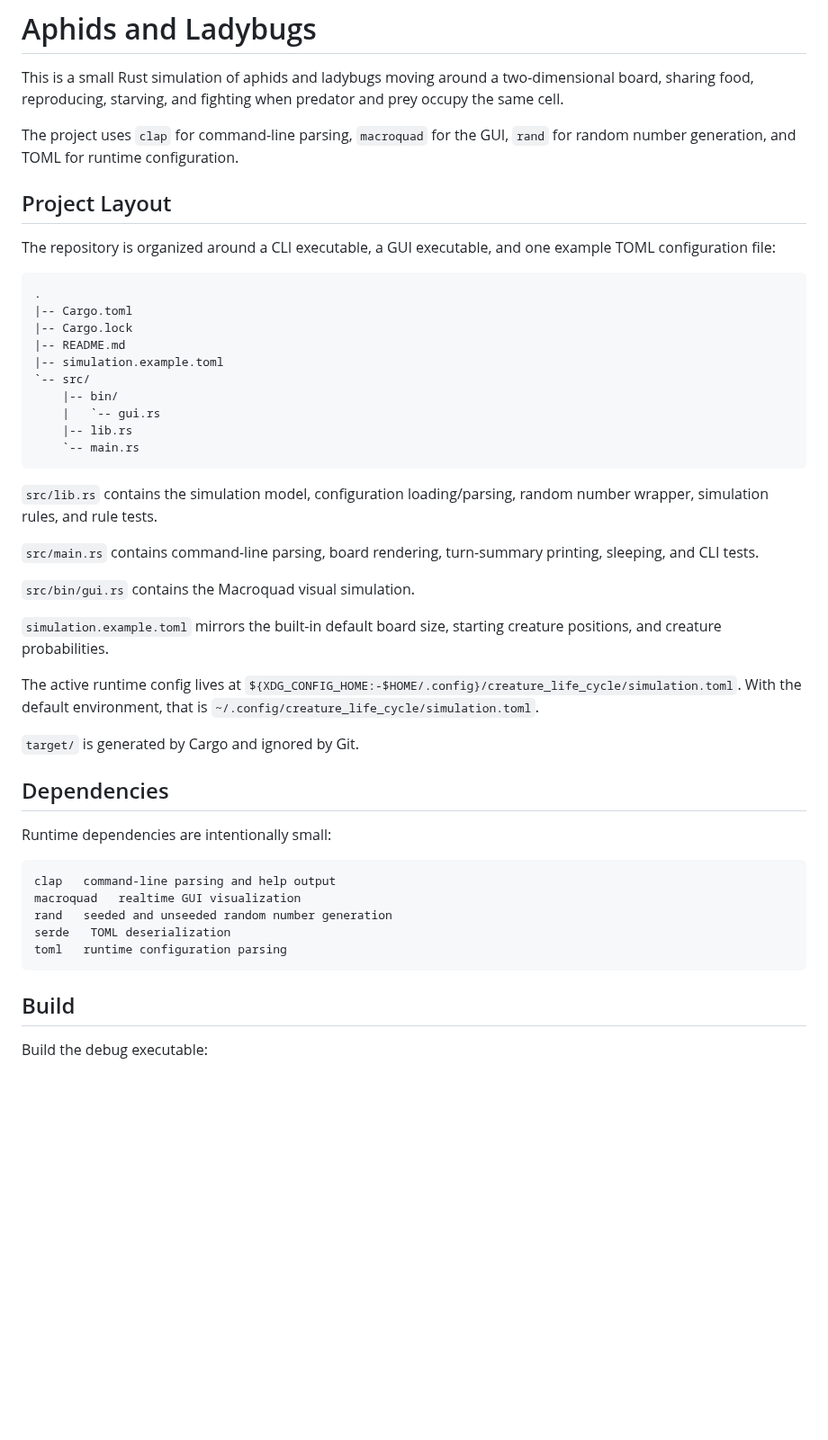
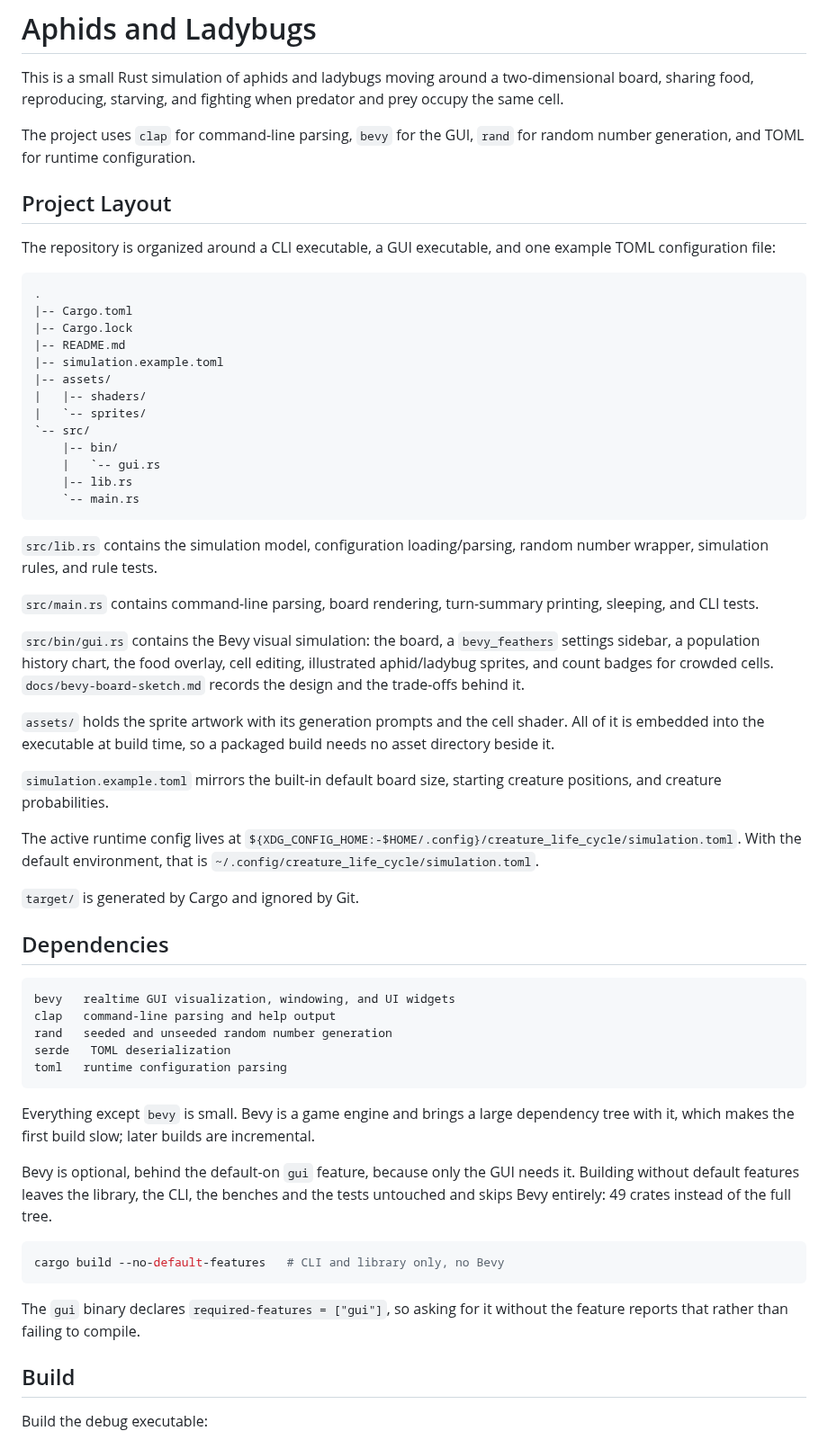
Before and after one commit to andreashdez/creature_life_cycle, a Markdown page: README.md, the part around one of its changes. Shown at 90% size. Rendered like a GitHub page; blank space fills up the shorter version.

````diff
--- a/README.md
+++ b/README.md
@@ -2,7 +2,7 @@
 
 This is a small Rust simulation of aphids and ladybugs moving around a two-dimensional board, sharing food, reproducing, starving, and fighting when predator and prey occupy the same cell.
 
-The project uses `clap` for command-line parsing, `macroquad` for the GUI, `rand` for random number generation, and TOML for runtime configuration.
+The project uses `clap` for command-line parsing, `bevy` for the GUI, `rand` for random number generation, and TOML for runtime configuration.
 
 ## Project Layout
 
@@ -14,6 +14,9 @@ The repository is organized around a CLI executable, a GUI executable, and one e
 |-- Cargo.lock
 |-- README.md
 |-- simulation.example.toml
+|-- assets/
+|   |-- shaders/
+|   `-- sprites/
 `-- src/
     |-- bin/
     |   `-- gui.rs
@@ -25,7 +28,15 @@ The repository is organized around a CLI executable, a GUI executable, and one e
 
 `src/main.rs` contains command-line parsing, board rendering, turn-summary printing, sleeping, and CLI tests.
 
-`src/bin/gui.rs` contains the Macroquad visual simulation.
+`src/bin/gui.rs` contains the Bevy visual simulation: the board, a
+`bevy_feathers` settings sidebar, a population history chart, the food overlay,
+cell editing, illustrated aphid/ladybug sprites, and count badges for crowded
+cells. `docs/bevy-board-sketch.md` records the design and the trade-offs behind
+it.
+
+`assets/` holds the sprite artwork with its generation prompts and the cell
+shader. All of it is embedded into the executable at build time, so a packaged
+build needs no asset directory beside it.
 
 `simulation.example.toml` mirrors the built-in default board size, starting creature positions, and creature probabilities.
 
@@ -35,15 +46,29 @@ The active runtime config lives at `${XDG_CONFIG_HOME:-$HOME/.config}/creature_l
 
 ## Dependencies
 
-Runtime dependencies are intentionally small:
-
 ```text
+bevy   realtime GUI visualization, windowing, and UI widgets
 clap   command-line parsing and help output
-macroquad   realtime GUI visualization
 rand   seeded and unseeded random number generation
 serde   TOML deserialization
 toml   runtime configuration parsing
 ```
+
+Everything except `bevy` is small. Bevy is a game engine and brings a large
+dependency tree with it, which makes the first build slow; later builds are
+incremental.
+
+Bevy is optional, behind the default-on `gui` feature, because only the GUI
+needs it. Building without default features leaves the library, the CLI, the
+benches and the tests untouched and skips Bevy entirely: 49 crates instead of
+the full tree.
+
+```sh
+cargo build --no-default-features   # CLI and library only, no Bevy
+```
+
+The `gui` binary declares `required-features = ["gui"]`, so asking for it
+without the feature reports that rather than failing to compile.
 
 ## Build
 
````
Also changed, not shown: other parts of README.md (+59 -24 lines), assets/sprites/README.md (added, +18 -0 lines), docs/bevy-board-sketch.md (added, +545 -0 lines), assets/sprites/aphid.png (added), assets/sprites/ladybug.png (added), 5 other files.
